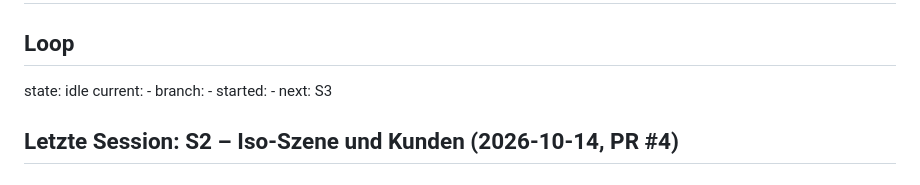
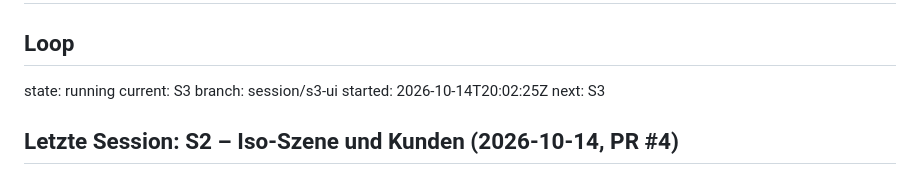
Before and after one commit to leesyashin/Tycoon-, a Markdown page: docs/STATUS.md, the part around the change. Rendered like a GitHub page.

Commit message:
chore: lock session S3
Co-Authored-By: Claude Opus 5.5 <noreply@anthropic.com>
Claude-Session: https://claude.ai/code/session_01QoVMUKeR8ue64KwNySegaG

```diff
--- a/docs/STATUS.md
+++ b/docs/STATUS.md
@@ -1,9 +1,9 @@
 # STATUS
 ## Loop
-state: idle
-current: -
-branch: -
-started: -
+state: running
+current: S3
+branch: session/s3-ui
+started: 2026-10-14T20:02:25Z
 next: S3
 ## Letzte Session: S2 – Iso-Szene und Kunden (2026-10-14, PR #4)
 ## Fertig
```
